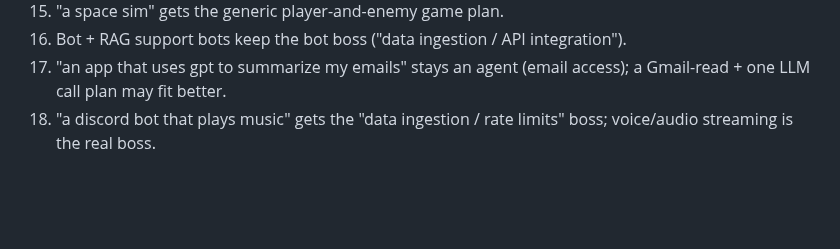
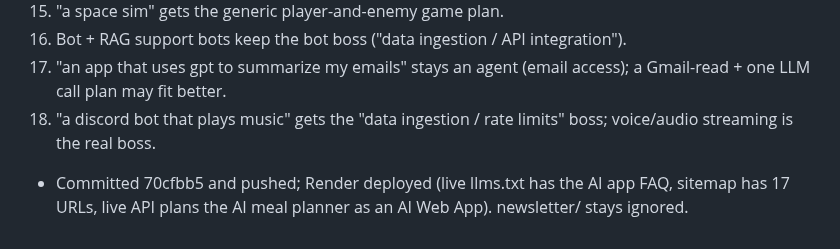
Before and after one commit to nyg65/queststarter, a Markdown page: OPS_LOG.md, the part around the change. GitHub-like rendering; blank space fills up the shorter version.

Commit message:
OPS_LOG: 2026-10-26 daily run

```diff
--- a/OPS_LOG.md
+++ b/OPS_LOG.md
@@ -208,3 +208,4 @@
 34. Bot + RAG support bots keep the bot boss ("data ingestion / API integration").
 35. "an app that uses gpt to summarize my emails" stays an agent (email access); a Gmail-read + one LLM call plan may fit better.
 36. "a discord bot that plays music" gets the "data ingestion / rate limits" boss; voice/audio streaming is the real boss.
+- Committed 70cfbb5 and pushed; Render deployed (live llms.txt has the AI app FAQ, sitemap has 17 URLs, live API plans the AI meal planner as an AI Web App). newsletter\/ stays ignored.
```
